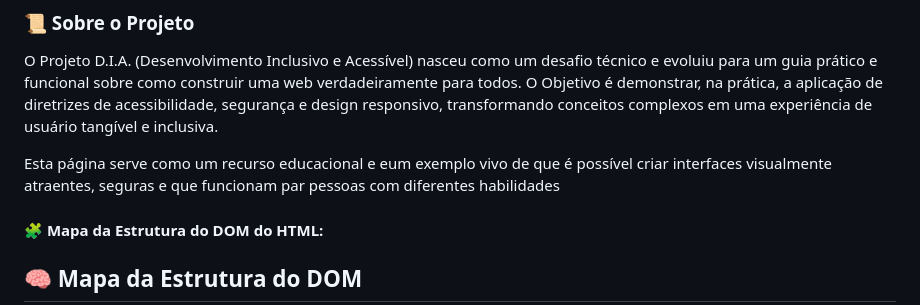
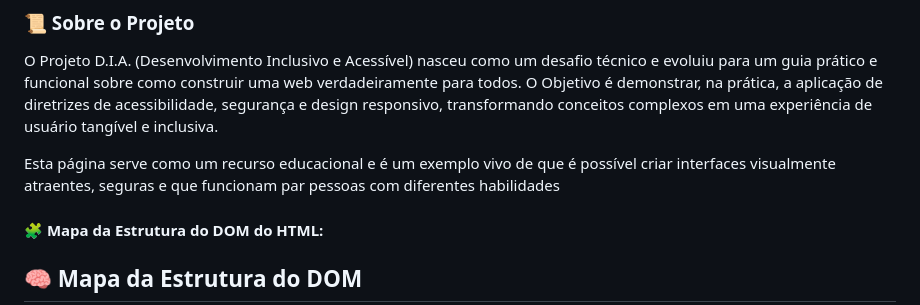
Before and after one commit to ricardo-werner/Projeto_DIA, a Markdown page: README.md, the part around the change. GitHub-like rendering.

Commit message:
docs(sobre): corrigido texto para maior entendimento

```diff
--- a/README.md
+++ b/README.md
@@ -14,7 +14,7 @@ Uma landing page educacional e interativa construída com as melhores práticas
 
 O Projeto D.I.A. (Desenvolvimento Inclusivo e Acessível) nasceu como um desafio técnico e evoluiu para um guia prático e funcional sobre como construir uma web verdadeiramente para todos. O Objetivo é demonstrar, na prática, a aplicação de diretrizes de acessibilidade, segurança e design responsivo, transformando conceitos complexos em uma experiência de usuário tangível e inclusiva.
 
-Esta página serve como um recurso educacional e eum exemplo vivo de que é possível criar interfaces visualmente atraentes, seguras e que funcionam par pessoas com diferentes habilidades
+Esta página serve como um recurso educacional e é um exemplo vivo de que é possível criar interfaces visualmente atraentes, seguras e que funcionam par pessoas com diferentes habilidades
 
 #### 🧩 Mapa da Estrutura do DOM do HTML:
 
```
